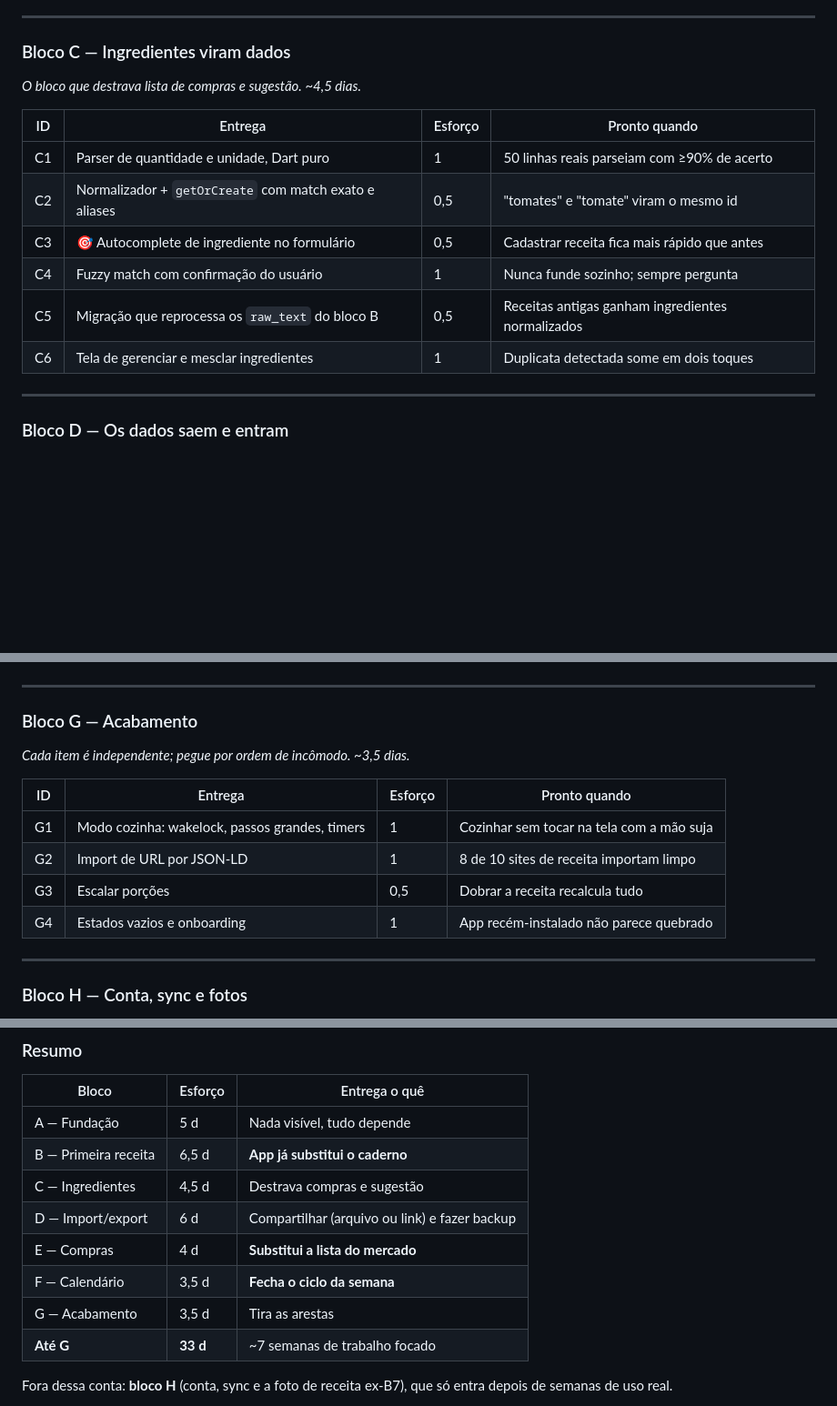
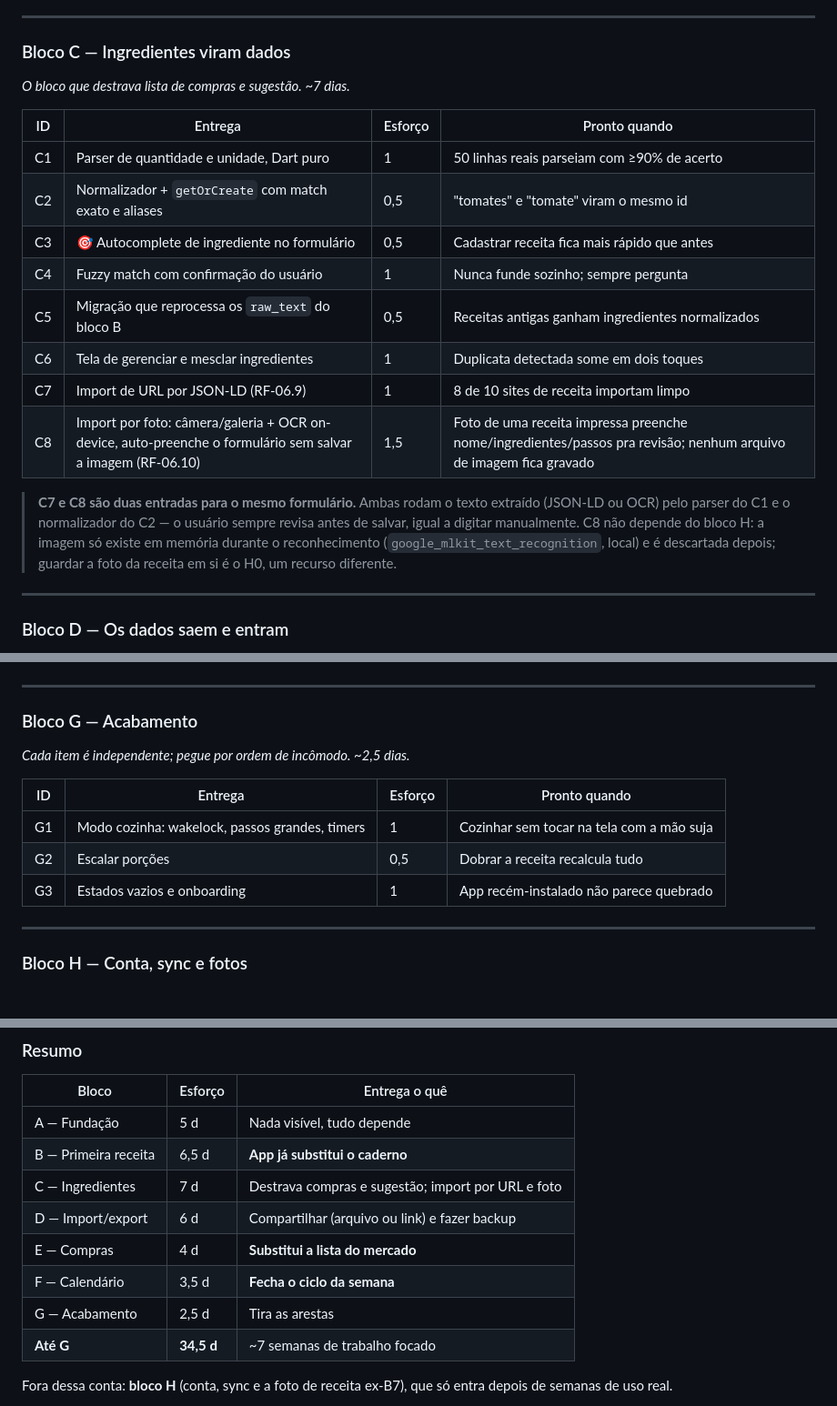
Before and after one commit to joseminelli/Receyta, a Markdown page: docs/plano-app-receitas.md, 3 parts joined by grey strips. Shown at 91% size. Drawn GitHub-style; blank space fills up the shorter version.

Commit message:
feat: update ingredient import process to include URL and photo options with OCR support

```diff
--- a/docs/plano-app-receitas.md
+++ b/docs/plano-app-receitas.md
@@ -755,7 +755,7 @@ Esforço em dias de trabalho focado.
 ---
 
 ### Bloco C — Ingredientes viram dados
-*O bloco que destrava lista de compras e sugestão. ~4,5 dias.*
+*O bloco que destrava lista de compras e sugestão. ~7 dias.*
 
 | ID | Entrega | Esforço | Pronto quando |
 |---|---|---|---|
@@ -765,6 +765,15 @@ Esforço em dias de trabalho focado.
 | C4 | Fuzzy match com confirmação do usuário | 1 | Nunca funde sozinho; sempre pergunta |
 | C5 | Migração que reprocessa os `raw_text` do bloco B | 0,5 | Receitas antigas ganham ingredientes normalizados |
 | C6 | Tela de gerenciar e mesclar ingredientes | 1 | Duplicata detectada some em dois toques |
+| C7 | Import de URL por JSON-LD (RF-06.9) | 1 | 8 de 10 sites de receita importam limpo |
+| C8 | Import por foto: câmera/galeria + OCR on-device, auto-preenche o formulário sem salvar a imagem (RF-06.10) | 1,5 | Foto de uma receita impressa preenche nome/ingredientes/passos pra revisão; nenhum arquivo de imagem fica gravado |
+
+> **C7 e C8 são duas entradas para o mesmo formulário.** Ambas rodam o texto
+> extraído (JSON-LD ou OCR) pelo parser do C1 e o normalizador do C2 — o
+> usuário sempre revisa antes de salvar, igual a digitar manualmente. C8 não
+> depende do bloco H: a imagem só existe em memória durante o reconhecimento
+> (`google_mlkit_text_recognition`, local) e é descartada depois; guardar a
+> foto da receita em si é o H0, um recurso diferente.
 
 ---
 
@@ -833,14 +842,13 @@ Esforço em dias de trabalho focado.
 ---
 
 ### Bloco G — Acabamento
-*Cada item é independente; pegue por ordem de incômodo. ~3,5 dias.*
+*Cada item é independente; pegue por ordem de incômodo. ~2,5 dias.*
 
 | ID | Entrega | Esforço | Pronto quando |
 |---|---|---|---|
 | G1 | Modo cozinha: wakelock, passos grandes, timers | 1 | Cozinhar sem tocar na tela com a mão suja |
-| G2 | Import de URL por JSON-LD | 1 | 8 de 10 sites de receita importam limpo |
-| G3 | Escalar porções | 0,5 | Dobrar a receita recalcula tudo |
-| G4 | Estados vazios e onboarding | 1 | App recém-instalado não parece quebrado |
+| G2 | Escalar porções | 0,5 | Dobrar a receita recalcula tudo |
+| G3 | Estados vazios e onboarding | 1 | App recém-instalado não parece quebrado |
 
 ---
 
@@ -863,12 +871,12 @@ Não comece este bloco antes de responder duas coisas com uso real: você de fat
 |---|---|---|
 | A — Fundação | 5 d | Nada visível, tudo depende |
 | B — Primeira receita | 6,5 d | **App já substitui o caderno** |
-| C — Ingredientes | 4,5 d | Destrava compras e sugestão |
+| C — Ingredientes | 7 d | Destrava compras e sugestão; import por URL e foto |
 | D — Import/export | 6 d | Compartilhar (arquivo ou link) e fazer backup |
 | E — Compras | 4 d | **Substitui a lista do mercado** |
 | F — Calendário | 3,5 d | **Fecha o ciclo da semana** |
-| G — Acabamento | 3,5 d | Tira as arestas |
-| **Até G** | **33 d** | ~7 semanas de trabalho focado |
+| G — Acabamento | 2,5 d | Tira as arestas |
+| **Até G** | **34,5 d** | ~7 semanas de trabalho focado |
 
 Fora dessa conta: **bloco H** (conta, sync e a foto de receita ex-B7), que só
 entra depois de semanas de uso real.
```
Also changed, not shown: other parts of docs/plano-app-receitas.md (+3 -2 lines).
